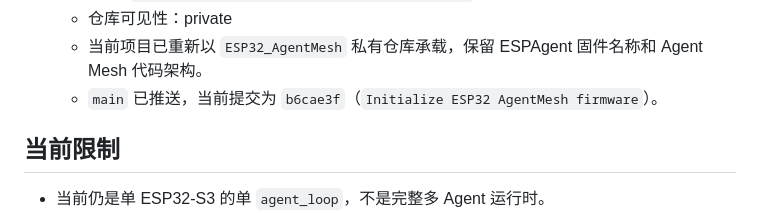
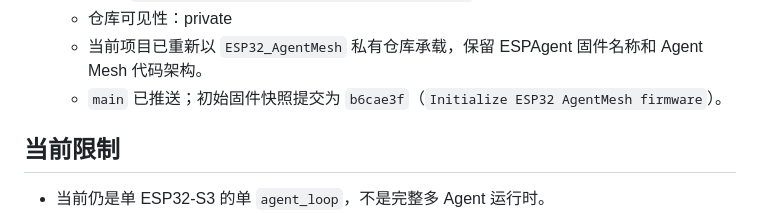
Before and after one commit to cube1345/ESP32_AgentMesh, a Markdown page: docs/PUBLIC_KNOWLEDGE_BASE.md, the part around the change. Drawn GitHub-style.

```diff
--- a/docs/PUBLIC_KNOWLEDGE_BASE.md
+++ b/docs/PUBLIC_KNOWLEDGE_BASE.md
@@ -714,7 +714,7 @@ Flash 配置为 16MB，自定义分区表：
   - SSH: `git@github.com:cube1345/ESP32_AgentMesh.git`
   - 仓库可见性：private
   - 当前项目已重新以 `ESP32_AgentMesh` 私有仓库承载，保留 ESPAgent 固件名称和 Agent Mesh 代码架构。
-  - `main` 已推送，当前提交为 `b6cae3f`（`Initialize ESP32 AgentMesh firmware`）。
+  - `main` 已推送；初始固件快照提交为 `b6cae3f`（`Initialize ESP32 AgentMesh firmware`）。
 
 ## 当前限制
 
```
Also changed, not shown: public_knowledge.md (+2 -2 lines).
